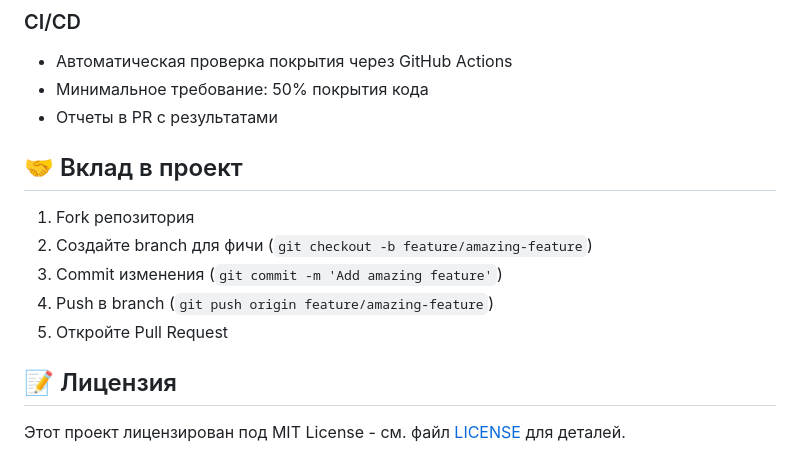
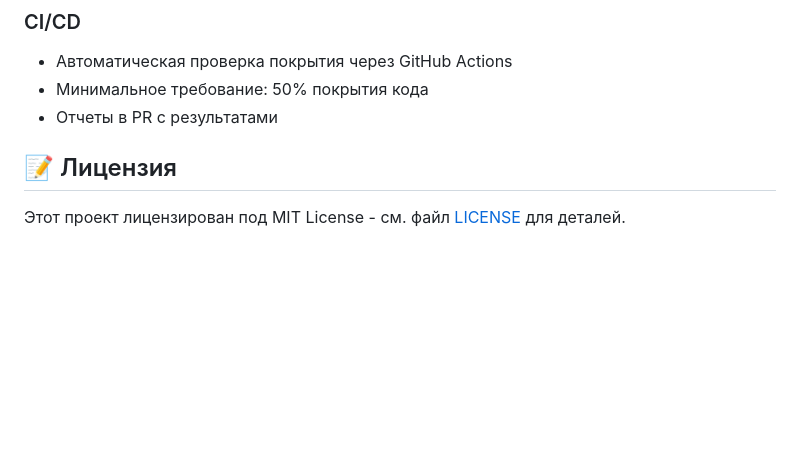
Before and after one commit to Sergeyskeef/marka-ai, a Markdown page: README.md, the part around the change. GitHub-like rendering; blank space fills up the shorter version.

```diff
--- a/README.md
+++ b/README.md
@@ -282,13 +282,6 @@ marka-ai/
 - Минимальное требование: 50% покрытия кода
 - Отчеты в PR с результатами
 
-## 🤝 Вклад в проект
-
-1. Fork репозитория
-2. Создайте branch для фичи (`git checkout -b feature/amazing-feature`)
-3. Commit изменения (`git commit -m 'Add amazing feature'`)
-4. Push в branch (`git push origin feature/amazing-feature`)
-5. Откройте Pull Request
 
 ## 📝 Лицензия
 
```
